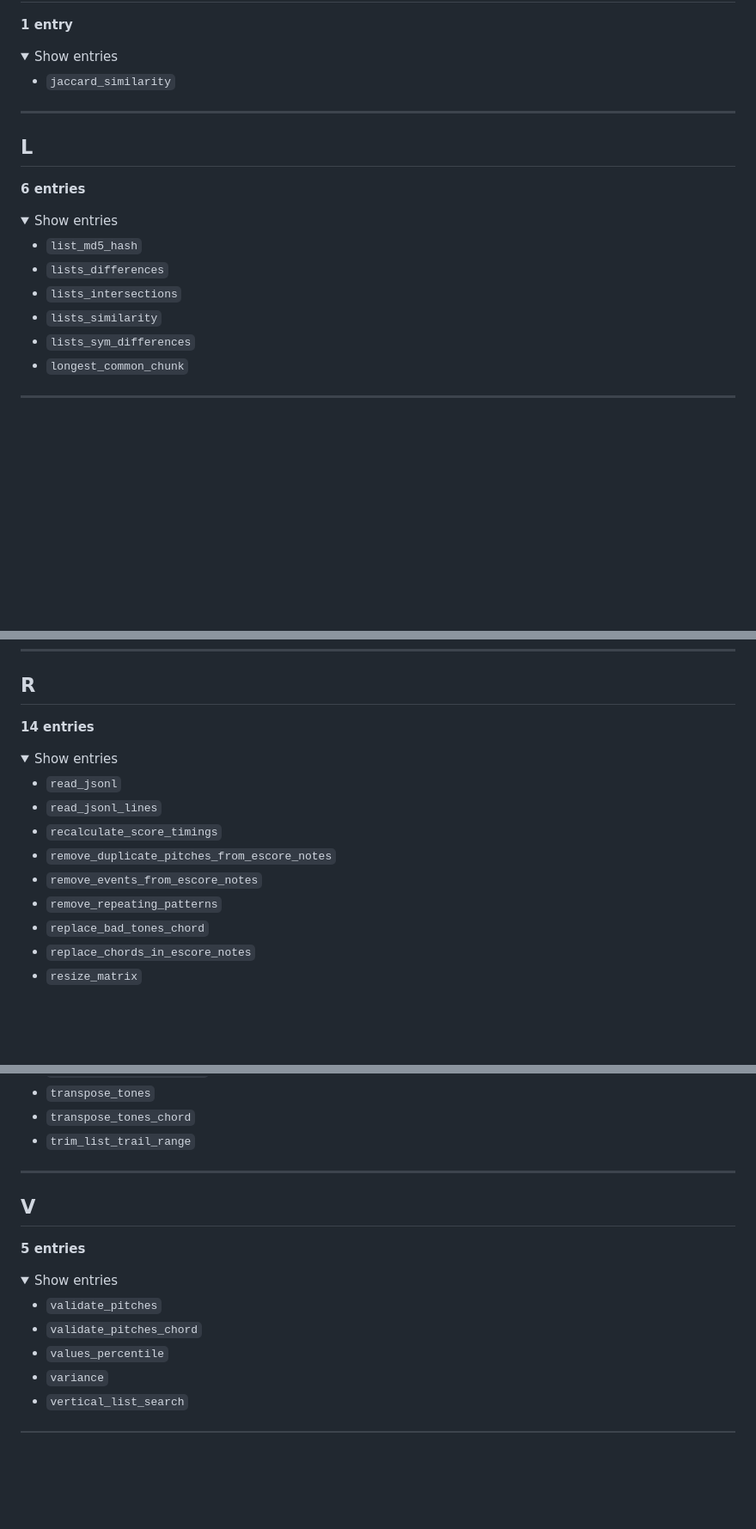
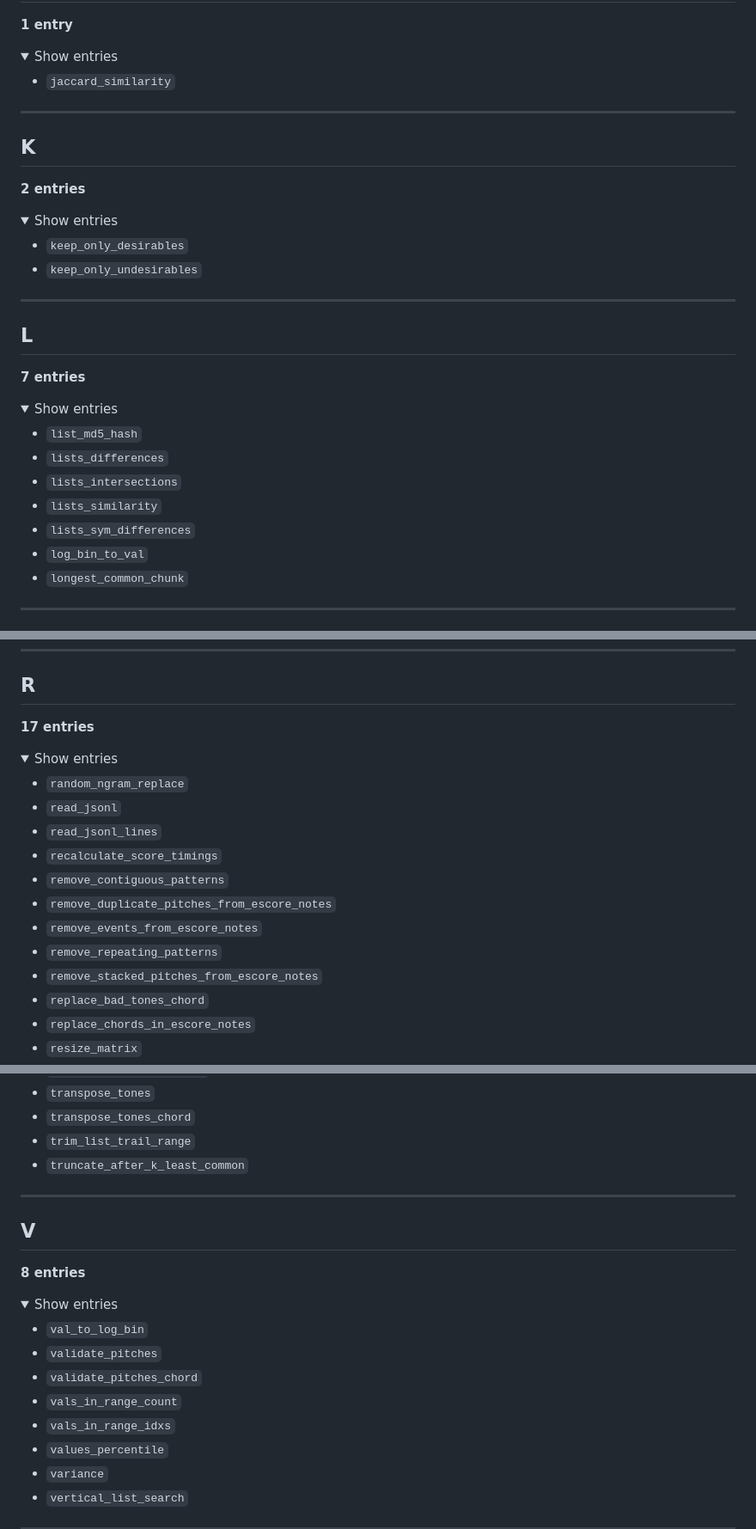
Before and after one commit to asigalov61/tegridy-tools, a Markdown page: docs/TMIDIX_API_Reference_List.md, 3 parts joined by grey strips. Shown at 86% size. GitHub-like rendering; folded sections open; blank space fills up the shorter version.

```diff
--- a/docs/TMIDIX_API_Reference_List.md
+++ b/docs/TMIDIX_API_Reference_List.md
@@ -422,10 +437,25 @@
 
 ---
 
+## K
+<a name="k"></a>
+
+**2 entries**
+
+<details>
+<summary>Show entries</summary>
+
+* `keep_only_desirables`
+* `keep_only_undesirables`
+
+</details>
+
+---
+
 ## L
 <a name="l"></a>
 
-**6 entries**
+**7 entries**
 
 <details>
 <summary>Show entries</summary>
@@ -435,6 +465,7 @@
 * `lists_intersections`
 * `lists_similarity`
 * `lists_sym_differences`
+* `log_bin_to_val`
 * `longest_common_chunk`
 
 </details>
@@ -560,17 +592,20 @@
 ## R
 <a name="r"></a>
 
-**14 entries**
+**17 entries**
 
 <details>
 <summary>Show entries</summary>
 
+* `random_ngram_replace`
 * `read_jsonl`
 * `read_jsonl_lines`
 * `recalculate_score_timings`
+* `remove_contiguous_patterns`
 * `remove_duplicate_pitches_from_escore_notes`
 * `remove_events_from_escore_notes`
 * `remove_repeating_patterns`
+* `remove_stacked_pitches_from_escore_notes`
 * `replace_bad_tones_chord`
 * `replace_chords_in_escore_notes`
 * `resize_matrix`
@@ -685,6 +720,7 @@
 * `transpose_tones`
 * `transpose_tones_chord`
 * `trim_list_trail_range`
+* `truncate_after_k_least_common`
 
 </details>
 
@@ -693,13 +729,16 @@
 ## V
 <a name="v"></a>
 
-**5 entries**
+**8 entries**
 
 <details>
 <summary>Show entries</summary>
 
+* `val_to_log_bin`
 * `validate_pitches`
 * `validate_pitches_chord`
+* `vals_in_range_count`
+* `vals_in_range_idxs`
 * `values_percentile`
 * `variance`
 * `vertical_list_search`
```
Also changed, not shown: other parts of docs/TMIDIX_API_Reference_List.md (+25 -9 lines).
